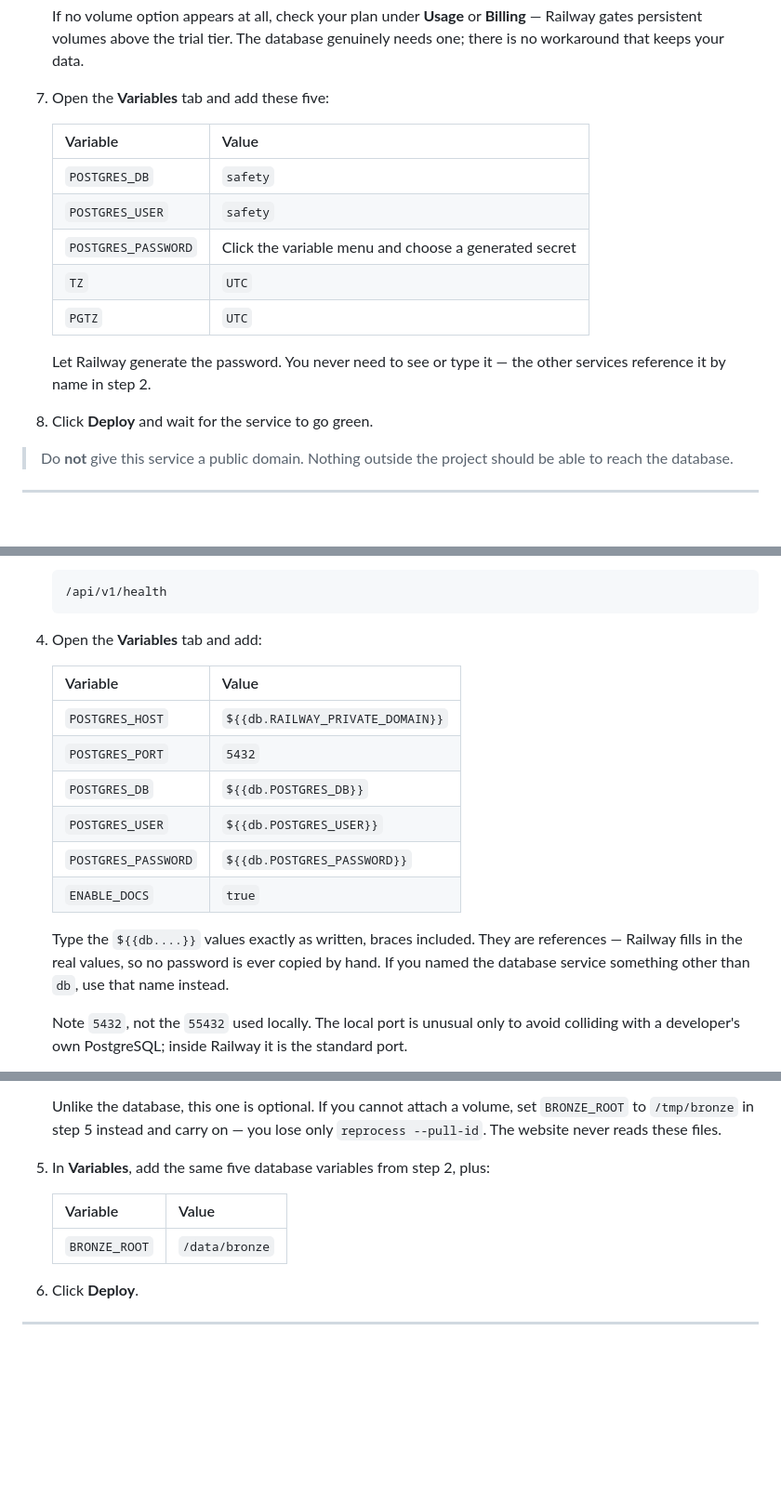
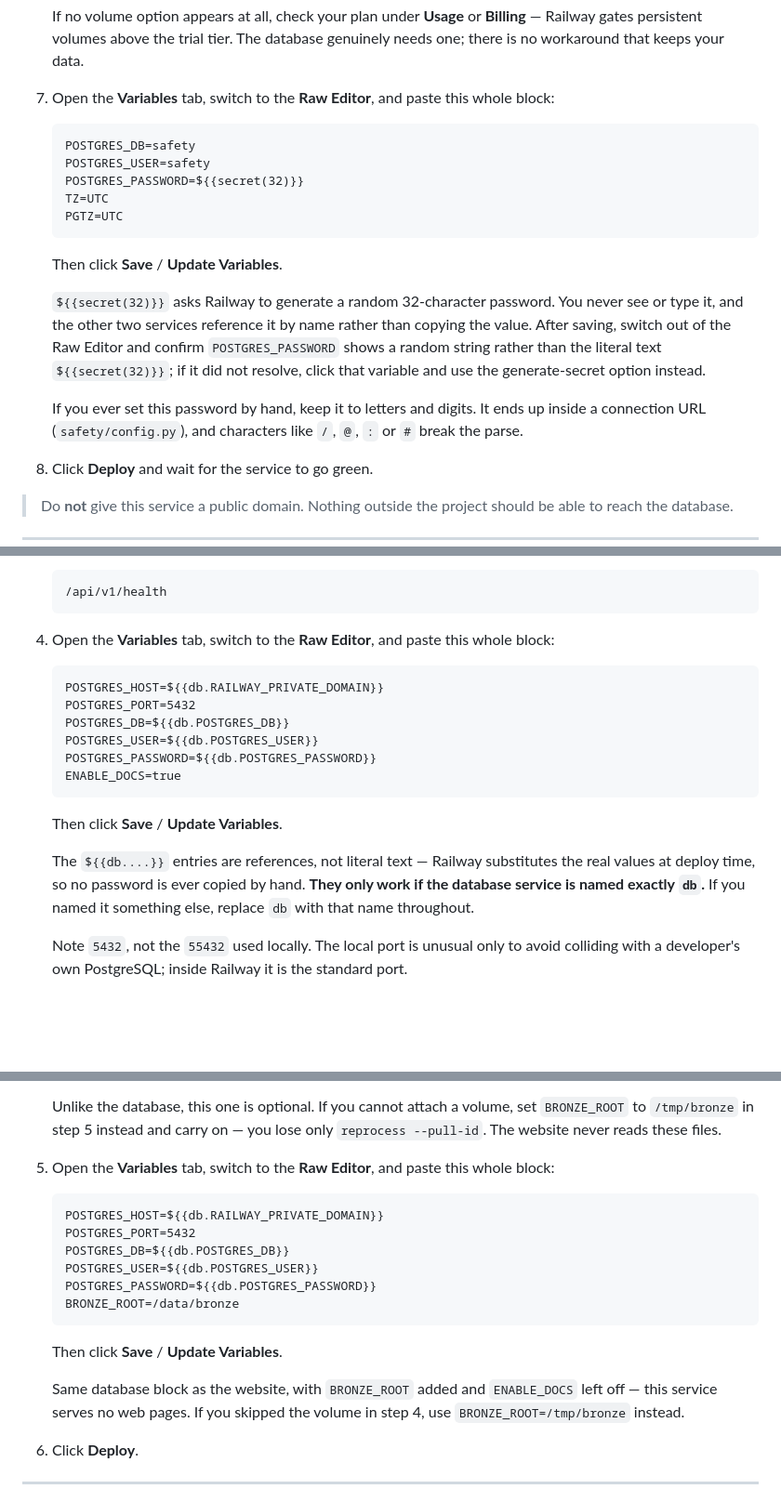
Before and after one commit to ryanfio15/Crime-Prevention-and-Personal-Safety-Application, a Markdown page: docs/DEPLOY.md, 3 parts joined by grey strips. Shown at 93% size. GitHub-like rendering; blank space fills up the shorter version.

Commit message:
Give variables as paste-ready dotenv blocks
The three variable tables had to be transcribed one row at a time into
Railway's variable editor, which is slow and is exactly where a mistyped
${{db.RAILWAY_PRIVATE_DOMAIN}} turns into an unexplained 30-second pool
timeout. Railway's Variables tab has a Raw Editor that accepts dotenv format,
so each service now gets one block to paste whole.

The database password uses ${{secret(32)}} so it is generated rather than
chosen, with a check that it actually resolved and a note to keep any
hand-picked password alphanumeric -- it ends up inside a connection URL.

Co-Authored-By: Claude Opus 5 <noreply@anthropic.com>

````diff
--- a/docs/DEPLOY.md
+++ b/docs/DEPLOY.md
@@ -73,18 +73,29 @@ All three live in one Railway **project**.
    **Billing** — Railway gates persistent volumes above the trial tier. The
    database genuinely needs one; there is no workaround that keeps your data.
 
-7. Open the **Variables** tab and add these five:
+7. Open the **Variables** tab, switch to the **Raw Editor**, and paste this
+   whole block:
 
-   | Variable | Value |
-   |---|---|
-   | `POSTGRES_DB` | `safety` |
-   | `POSTGRES_USER` | `safety` |
-   | `POSTGRES_PASSWORD` | Click the variable menu and choose a generated secret |
-   | `TZ` | `UTC` |
-   | `PGTZ` | `UTC` |
+   ```
+   POSTGRES_DB=safety
+   POSTGRES_USER=safety
+   POSTGRES_PASSWORD=${{secret(32)}}
+   TZ=UTC
+   PGTZ=UTC
+   ```
 
-   Let Railway generate the password. You never need to see or type it — the
-   other services reference it by name in step 2.
+   Then click **Save** / **Update Variables**.
+
+   `${{secret(32)}}` asks Railway to generate a random 32-character password.
+   You never see or type it, and the other two services reference it by name
+   rather than copying the value. After saving, switch out of the Raw Editor and
+   confirm `POSTGRES_PASSWORD` shows a random string rather than the literal
+   text `${{secret(32)}}`; if it did not resolve, click that variable and use the
+   generate-secret option instead.
+
+   If you ever set this password by hand, keep it to letters and digits. It ends
+   up inside a connection URL (`safety/config.py`), and characters like `/`,
+   `@`, `:` or `#` break the parse.
 
 8. Click **Deploy** and wait for the service to go green.
 
@@ -124,21 +135,24 @@ All three live in one Railway **project**.
    /api/v1/health
    ```
 
-4. Open the **Variables** tab and add:
+4. Open the **Variables** tab, switch to the **Raw Editor**, and paste this
+   whole block:
 
-   | Variable | Value |
-   |---|---|
-   | `POSTGRES_HOST` | `${{db.RAILWAY_PRIVATE_DOMAIN}}` |
-   | `POSTGRES_PORT` | `5432` |
-   | `POSTGRES_DB` | `${{db.POSTGRES_DB}}` |
-   | `POSTGRES_USER` | `${{db.POSTGRES_USER}}` |
-   | `POSTGRES_PASSWORD` | `${{db.POSTGRES_PASSWORD}}` |
-   | `ENABLE_DOCS` | `true` |
+   ```
+   POSTGRES_HOST=${{db.RAILWAY_PRIVATE_DOMAIN}}
+   POSTGRES_PORT=5432
+   POSTGRES_DB=${{db.POSTGRES_DB}}
+   POSTGRES_USER=${{db.POSTGRES_USER}}
+   POSTGRES_PASSWORD=${{db.POSTGRES_PASSWORD}}
+   ENABLE_DOCS=true
+   ```
 
-   Type the `${{db....}}` values exactly as written, braces included. They are
-   references — Railway fills in the real values, so no password is ever copied
-   by hand. If you named the database service something other than `db`, use
-   that name instead.
+   Then click **Save** / **Update Variables**.
+
+   The `${{db....}}` entries are references, not literal text — Railway
+   substitutes the real values at deploy time, so no password is ever copied by
+   hand. **They only work if the database service is named exactly `db`.** If
+   you named it something else, replace `db` with that name throughout.
 
    Note `5432`, not the `55432` used locally. The local port is unusual only to
    avoid colliding with a developer's own PostgreSQL; inside Railway it is the
@@ -194,11 +208,23 @@ All three live in one Railway **project**.
    set `BRONZE_ROOT` to `/tmp/bronze` in step 5 instead and carry on — you lose
    only `reprocess --pull-id`. The website never reads these files.
 
-5. In **Variables**, add the same five database variables from step 2, plus:
+5. Open the **Variables** tab, switch to the **Raw Editor**, and paste this
+   whole block:
 
-   | Variable | Value |
-   |---|---|
-   | `BRONZE_ROOT` | `/data/bronze` |
+   ```
+   POSTGRES_HOST=${{db.RAILWAY_PRIVATE_DOMAIN}}
+   POSTGRES_PORT=5432
+   POSTGRES_DB=${{db.POSTGRES_DB}}
+   POSTGRES_USER=${{db.POSTGRES_USER}}
+   POSTGRES_PASSWORD=${{db.POSTGRES_PASSWORD}}
+   BRONZE_ROOT=/data/bronze
+   ```
+
+   Then click **Save** / **Update Variables**.
+
+   Same database block as the website, with `BRONZE_ROOT` added and
+   `ENABLE_DOCS` left off — this service serves no web pages. If you skipped the
+   volume in step 4, use `BRONZE_ROOT=/tmp/bronze` instead.
 
 6. Click **Deploy**.
 
````
